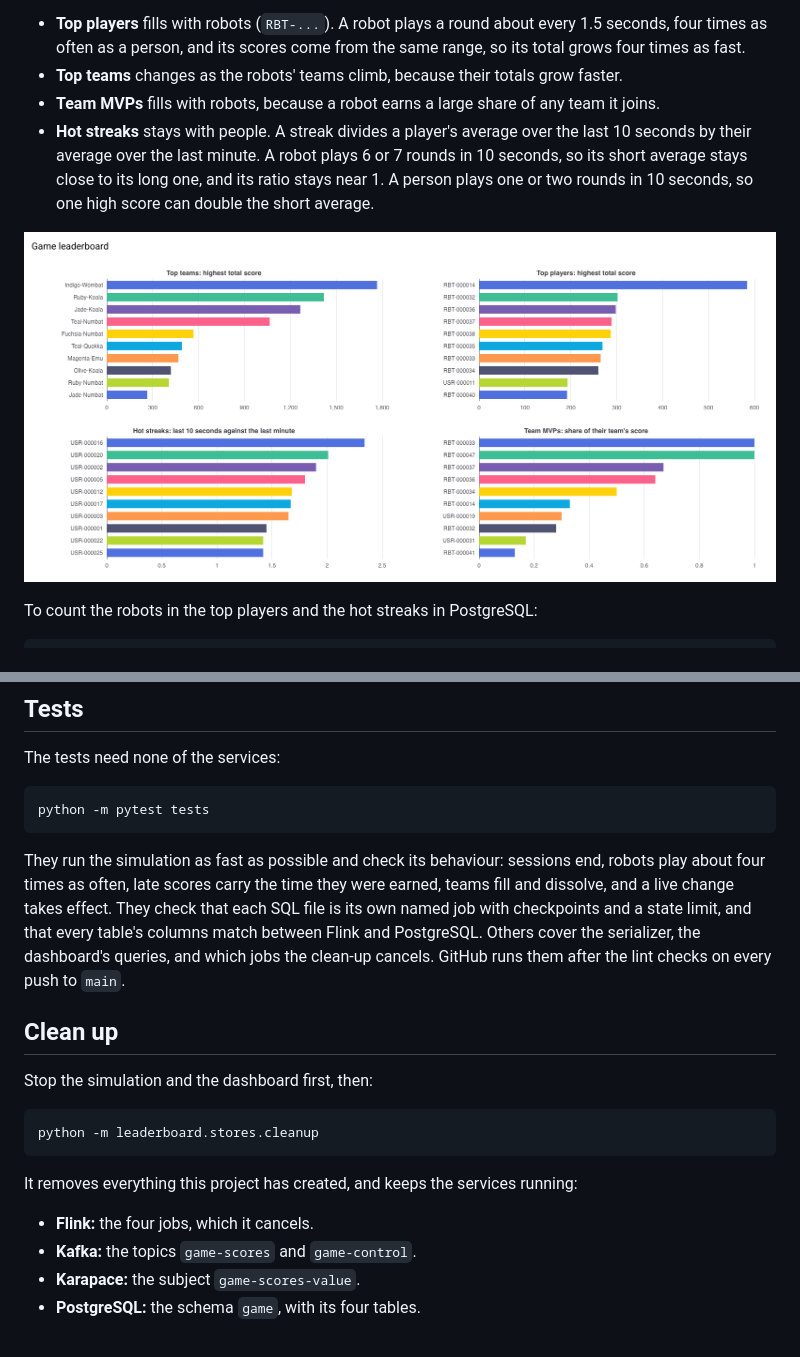
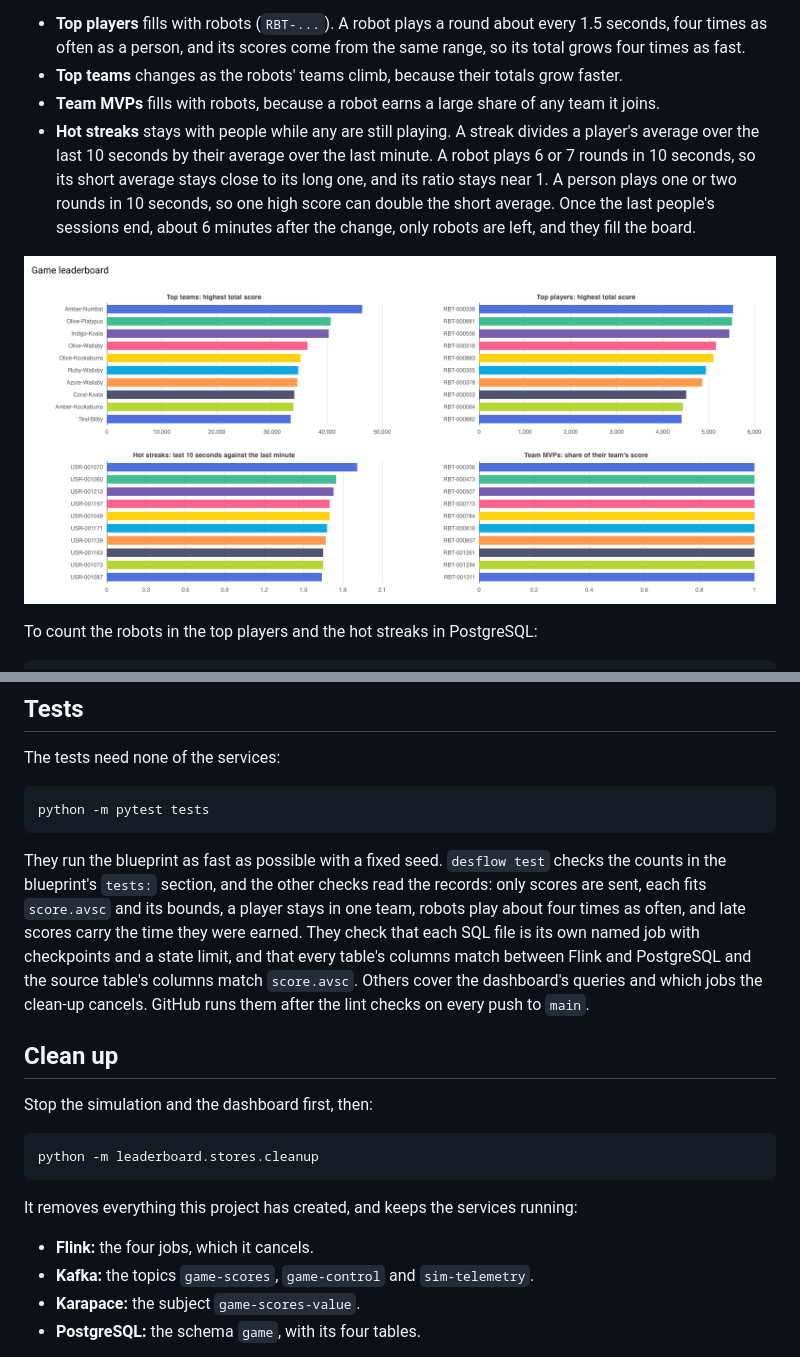
Before and after one commit to jaehyeon-kim/benchtop, a Markdown page: game-leaderboard/README.md, 2 parts joined by grey strips. Rendered like a GitHub page; pictures changed too: game-leaderboard/images/dashboard-robots.png.

````diff
--- a/game-leaderboard/README.md
+++ b/game-leaderboard/README.md
@@ -182,5 +182,5 @@ Players who are already playing keep their type until their sessions end, within
 - **Top players** fills with robots (`RBT-...`). A robot plays a round about every 1.5 seconds, four times as often as a person, and its scores come from the same range, so its total grows four times as fast.
 - **Top teams** changes as the robots' teams climb, because their totals grow faster.
 - **Team MVPs** fills with robots, because a robot earns a large share of any team it joins.
-- **Hot streaks** stays with people. A streak divides a player's average over the last 10 seconds by their average over the last minute. A robot plays 6 or 7 rounds in 10 seconds, so its short average stays close to its long one, and its ratio stays near 1. A person plays one or two rounds in 10 seconds, so one high score can double the short average.
+- **Hot streaks** stays with people while any are still playing. A streak divides a player's average over the last 10 seconds by their average over the last minute. A robot plays 6 or 7 rounds in 10 seconds, so its short average stays close to its long one, and its ratio stays near 1. A person plays one or two rounds in 10 seconds, so one high score can double the short average. Once the last people's sessions end, about 6 minutes after the change, only robots are left, and they fill the board.
 
@@ -208,7 +208,7 @@ The tests need none of the services:
 python -m pytest tests
 ```
 
-They run the simulation as fast as possible and check its behaviour: sessions end, robots play about four times as often, late scores carry the time they were earned, teams fill and dissolve, and a live change takes effect. They check that each SQL file is its own named job with checkpoints and a state limit, and that every table's columns match between Flink and PostgreSQL. Others cover the serializer, the dashboard's queries, and which jobs the clean-up cancels. GitHub runs them after the lint checks on every push to `main`.
+They run the blueprint as fast as possible with a fixed seed. `desflow test` checks the counts in the blueprint's `tests:` section, and the other checks read the records: only scores are sent, each fits `score.avsc` and its bounds, a player stays in one team, robots play about four times as often, and late scores carry the time they were earned. They check that each SQL file is its own named job with checkpoints and a state limit, and that every table's columns match between Flink and PostgreSQL and the source table's columns match `score.avsc`. Others cover the dashboard's queries and which jobs the clean-up cancels. GitHub runs them after the lint checks on every push to `main`.
 
 ## Clean up
 
@@ -221,7 +221,7 @@ python -m leaderboard.stores.cleanup
 It removes everything this project has created, and keeps the services running:
 
 - **Flink:** the four jobs, which it cancels.
-- **Kafka:** the topics `game-scores` and `game-control`.
+- **Kafka:** the topics `game-scores`, `game-control` and `sim-telemetry`.
 - **Karapace:** the subject `game-scores-value`.
 - **PostgreSQL:** the schema `game`, with its four tables.
 
````
Also changed, not shown: other parts of game-leaderboard/README.md (+4 -4 lines), game-leaderboard/docs/concepts.md (+8 -8 lines), game-leaderboard/docs/data.md (+1 -1 lines), game-leaderboard/images/architecture.png, game-leaderboard/images/dashboard.png, game-leaderboard/images/kafka-ui-game-scores.png, 13 other files.
